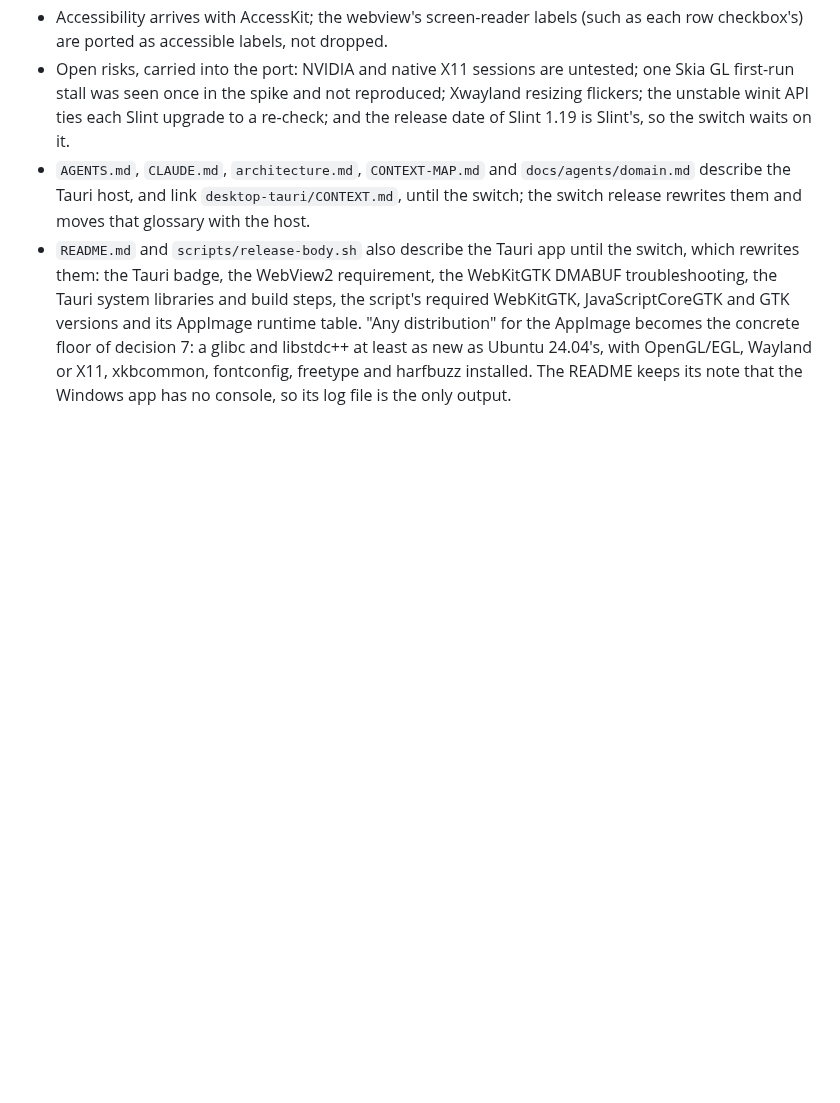
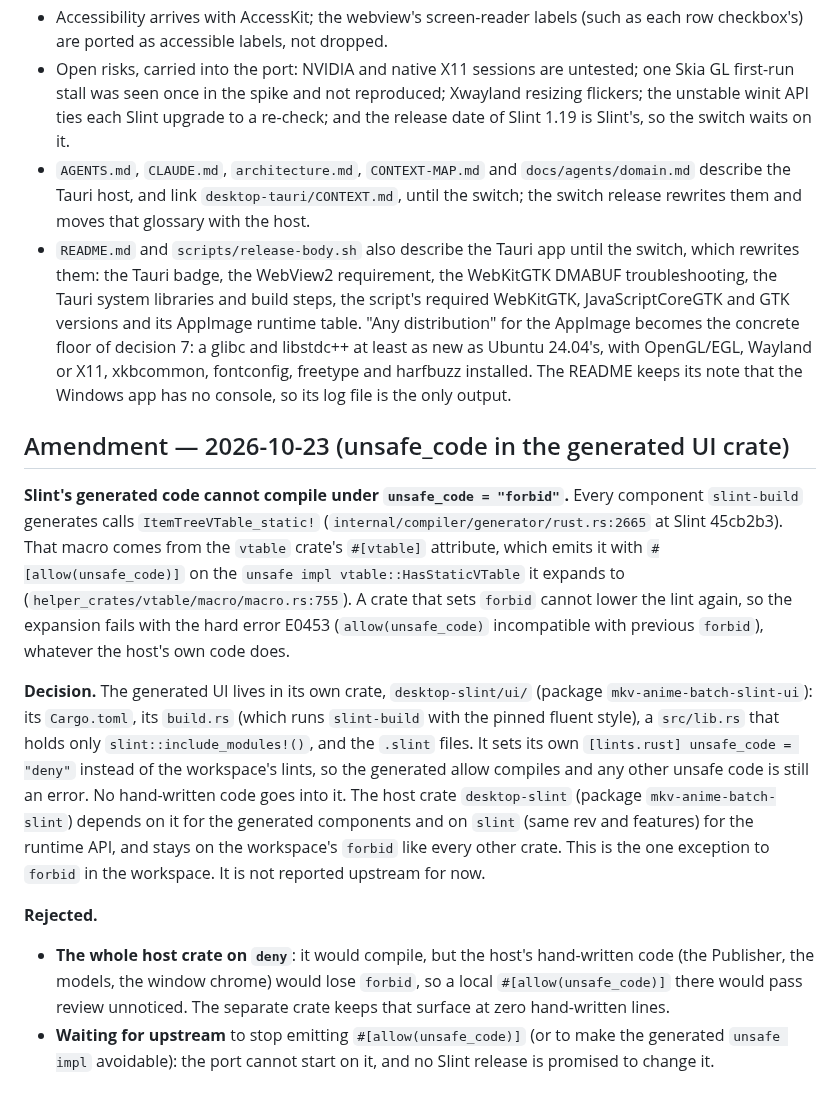
Before and after one commit to Si-Forces/mkvanimebatch, a Markdown page: docs/adr/0017-slint-native-desktop-host-and-packaging.md, the part around the change. Rendered like a GitHub page; blank space fills up the shorter version.

Commit message:
docs(adr): ADR-0017 amendment for unsafe_code in the generated UI crate

```diff
--- a/docs/adr/0017-slint-native-desktop-host-and-packaging.md
+++ b/docs/adr/0017-slint-native-desktop-host-and-packaging.md
@@ -90,3 +90,14 @@ Both flicker while resizing under Xwayland and are smooth on native Wayland. X11
 - Open risks, carried into the port: NVIDIA and native X11 sessions are untested; one Skia GL first-run stall was seen once in the spike and not reproduced; Xwayland resizing flickers; the unstable winit API ties each Slint upgrade to a re-check; and the release date of Slint 1.19 is Slint's, so the switch waits on it.
 - `AGENTS.md`, `CLAUDE.md`, `architecture.md`, `CONTEXT-MAP.md` and `docs/agents/domain.md` describe the Tauri host, and link `desktop-tauri/CONTEXT.md`, until the switch; the switch release rewrites them and moves that glossary with the host.
 - `README.md` and `scripts/release-body.sh` also describe the Tauri app until the switch, which rewrites them: the Tauri badge, the WebView2 requirement, the WebKitGTK DMABUF troubleshooting, the Tauri system libraries and build steps, the script's required WebKitGTK, JavaScriptCoreGTK and GTK versions and its AppImage runtime table. "Any distribution" for the AppImage becomes the concrete floor of decision 7: a glibc and libstdc++ at least as new as Ubuntu 24.04's, with OpenGL/EGL, Wayland or X11, xkbcommon, fontconfig, freetype and harfbuzz installed. The README keeps its note that the Windows app has no console, so its log file is the only output.
+
+## Amendment — 2026-10-23 (unsafe_code in the generated UI crate)
+
+**Slint's generated code cannot compile under `unsafe_code = "forbid"`.** Every component `slint-build` generates calls `ItemTreeVTable_static!` (`internal/compiler/generator/rust.rs:2665` at Slint 45cb2b3). That macro comes from the `vtable` crate's `#[vtable]` attribute, which emits it with `#[allow(unsafe_code)]` on the `unsafe impl vtable::HasStaticVTable` it expands to (`helper_crates/vtable/macro/macro.rs:755`). A crate that sets `forbid` cannot lower the lint again, so the expansion fails with the hard error E0453 (`allow(unsafe_code)` incompatible with previous `forbid`), whatever the host's own code does.
+
+**Decision.** The generated UI lives in its own crate, `desktop-slint/ui/` (package `mkv-anime-batch-slint-ui`): its `Cargo.toml`, its `build.rs` (which runs `slint-build` with the pinned fluent style), a `src/lib.rs` that holds only `slint::include_modules!()`, and the `.slint` files. It sets its own `[lints.rust] unsafe_code = "deny"` instead of the workspace's lints, so the generated allow compiles and any other unsafe code is still an error. No hand-written code goes into it. The host crate `desktop-slint` (package `mkv-anime-batch-slint`) depends on it for the generated components and on `slint` (same rev and features) for the runtime API, and stays on the workspace's `forbid` like every other crate. This is the one exception to `forbid` in the workspace. It is not reported upstream for now.
+
+**Rejected.**
+
+- **The whole host crate on `deny`**: it would compile, but the host's hand-written code (the Publisher, the models, the window chrome) would lose `forbid`, so a local `#[allow(unsafe_code)]` there would pass review unnoticed. The separate crate keeps that surface at zero hand-written lines.
+- **Waiting for upstream** to stop emitting `#[allow(unsafe_code)]` (or to make the generated `unsafe impl` avoidable): the port cannot start on it, and no Slint release is promised to change it.
```
Also changed, not shown: AGENTS.md (+1 -1 lines), CLAUDE.md (+1 -1 lines).
